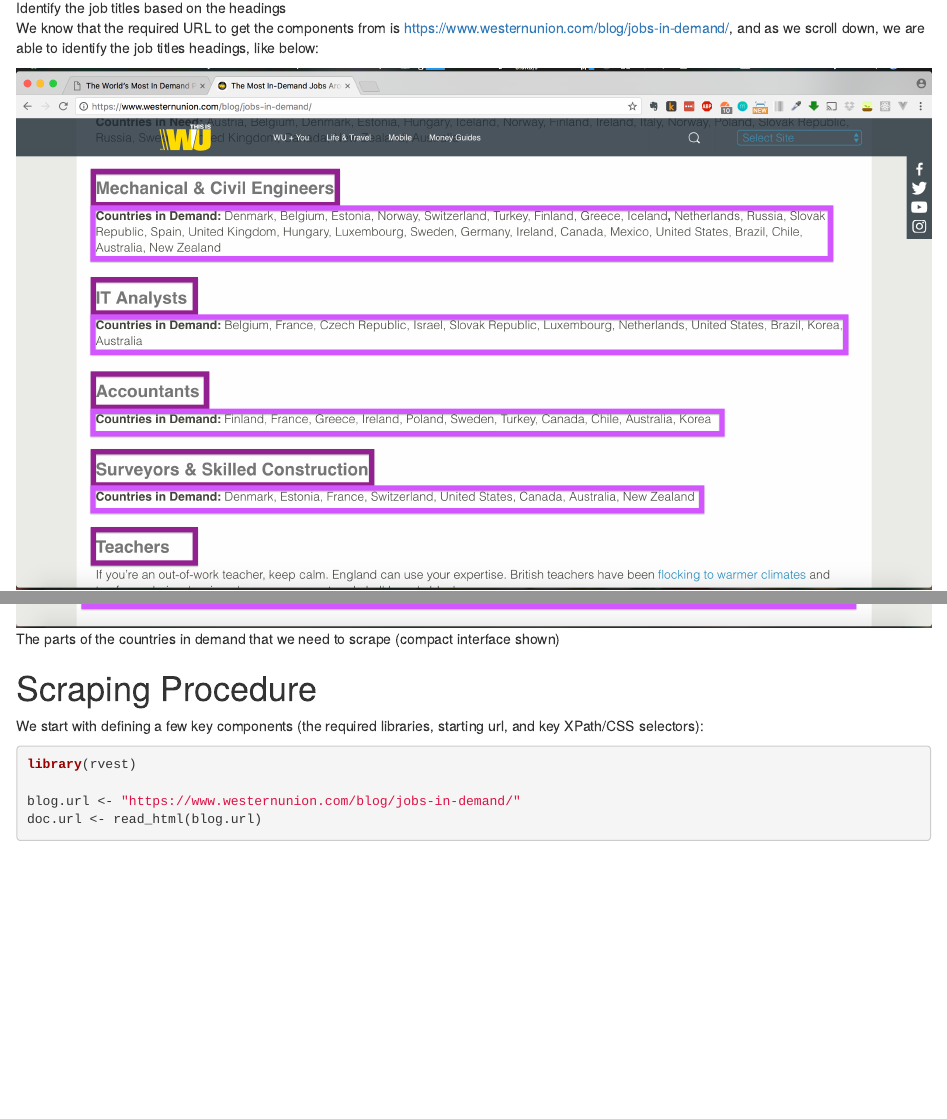
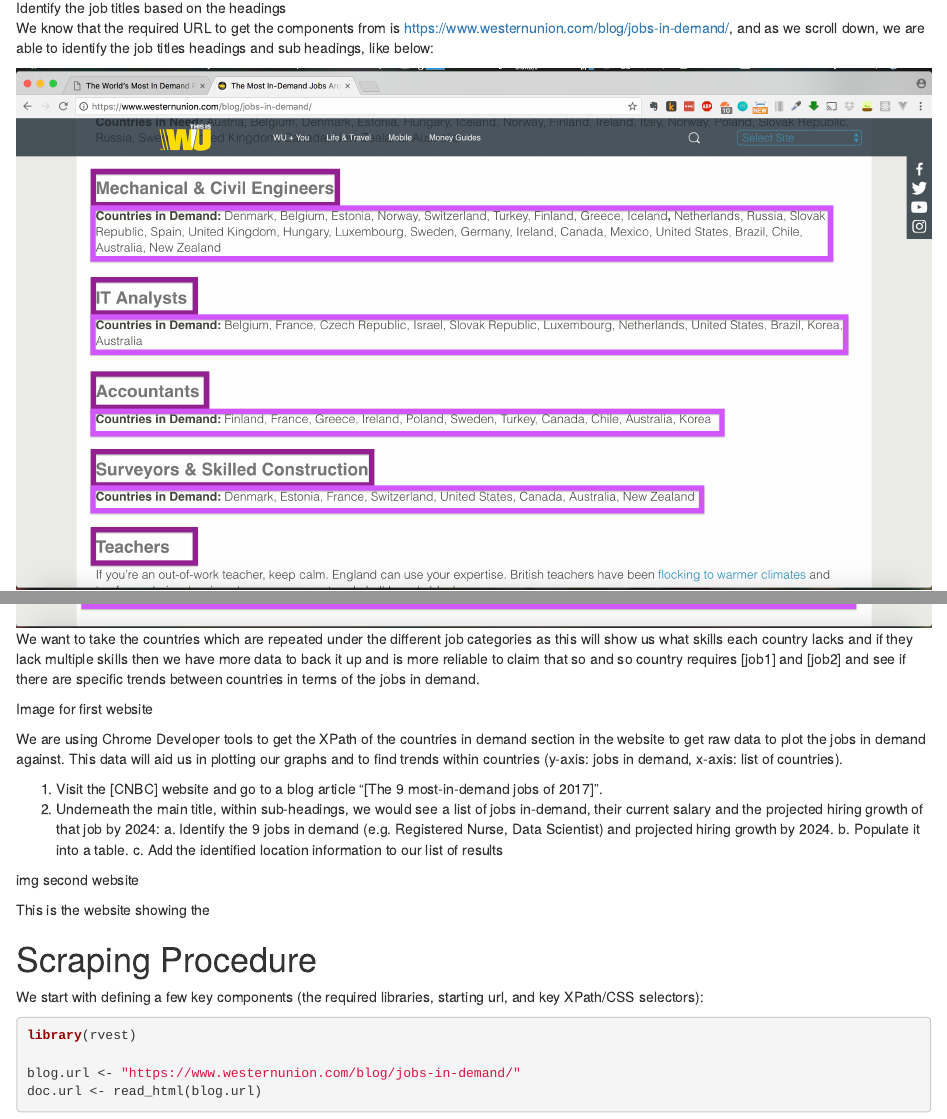
Before and after one commit to wnsy/204-asgn1, an R Markdown document (info204-a1-sample.Rmd): the page in a window 1100 px wide, from 1340 px down, and a second part further down, joined at a grey line. Rendered offline with R 4.5, knitr and Pandoc, with nearby package versions; some code elsewhere in the file could not run offline.

Commit message:
new description for 2nd website

```diff
--- a/info204-a1-sample.Rmd
+++ b/info204-a1-sample.Rmd
@@ -44,7 +44,7 @@ On the "[The Most In-Demand Careers Around the World]" article, the page contain
 
 ![Identify the job titles based on the headings](images/westernunion.png)
 
-We know that the required URL to get the components from is https://www.westernunion.com/blog/jobs-in-demand/, and as we scroll down, we are able to identify the job titles headings, like below:
+We know that the required URL to get the components from is https://www.westernunion.com/blog/jobs-in-demand/, and as we scroll down, we are able to identify the job titles headings and sub headings, like below:
 
 ![Choose the headings that we are wanting to get information / scrape)](images/wu-countries.png)
 
@@ -53,6 +53,23 @@ In the next section, we are going to scrape the job titles for the Western Union
 As we try to find the CSS selector for the 'Countries in Demand' section, we have to figure out how to exclude the paragraphs in CSS sections so that we scrape for Countries in Demand element, it would not get all of the irrelevant paragraphs (p) selectors.
 
 ![The parts of the countries in demand that we need to scrape (compact interface shown)](images/dont-want-section.png)
+We want to take the countries which are repeated under the different job categories as this will show us what skills each country lacks and if they lack multiple skills then we have more data to back it up and is more reliable to claim that so and so country requires [job1] and [job2] and see if there are specific trends between countries in terms of the jobs in demand.
+
+Image for first website
+
+We are using Chrome Developer tools to get the XPath of the countries in demand section in the website to get raw data to plot the jobs in demand against. This data will aid us in plotting our graphs and to find trends within countries (y-axis: jobs in demand, x-axis: list of countries).
+
+
+1. Visit the [CNBC] website and go to a blog article "[The 9 most-in-demand jobs of 2017]".
+  2. Underneath the main title, within sub-headings, we would see a list of jobs in-demand, their current salary and the projected hiring growth of that job by 2024:
+    a. Identify the 9 jobs in demand (e.g. Registered Nurse, Data Scientist) and projected hiring growth by 2024.
+    b. Populate it into a table.
+    c. Add the identified location information to our list of results
+
+
+img second website
+
+This is the website showing the
 
 <!-- So, once we are on the search results page, we can use the developer tools to explore the source behind the page, and from this, we can see that we need the article elements that have a data-automation attribute setting of 'normalJob': -->
 <!-- ![The parts of the job details that we need to scrape (compact interface shown)](images/xpath-selector-job.png) -->
```
